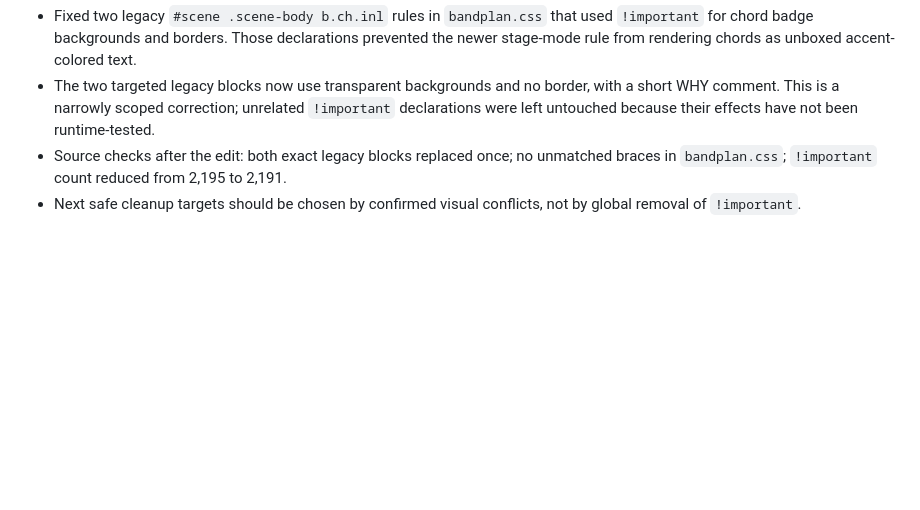
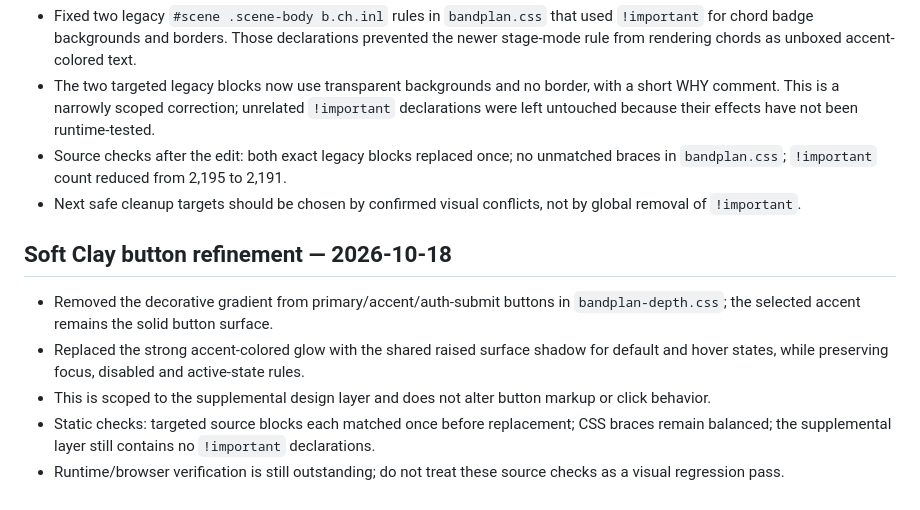
Before and after one commit to tihonoveckijan8-dev/grouppp, a Markdown page: docs/STYLE_AUDIT.md, the part around the change. Rendered like a GitHub page; blank space fills up the shorter version.

Commit message:
Document Soft Clay button refinement

```diff
--- a/docs/STYLE_AUDIT.md
+++ b/docs/STYLE_AUDIT.md
@@ -64,3 +64,11 @@ This document is a source-based audit, not a claim that the browser scenarios or
 - The two targeted legacy blocks now use transparent backgrounds and no border, with a short WHY comment. This is a narrowly scoped correction; unrelated `!important` declarations were left untouched because their effects have not been runtime-tested.
 - Source checks after the edit: both exact legacy blocks replaced once; no unmatched braces in `bandplan.css`; `!important` count reduced from 2,195 to 2,191.
 - Next safe cleanup targets should be chosen by confirmed visual conflicts, not by global removal of `!important`.
+
+## Soft Clay button refinement — 2026-10-18
+
+- Removed the decorative gradient from primary/accent/auth-submit buttons in `bandplan-depth.css`; the selected accent remains the solid button surface.
+- Replaced the strong accent-colored glow with the shared raised surface shadow for default and hover states, while preserving focus, disabled and active-state rules.
+- This is scoped to the supplemental design layer and does not alter button markup or click behavior.
+- Static checks: targeted source blocks each matched once before replacement; CSS braces remain balanced; the supplemental layer still contains no `!important` declarations.
+- Runtime/browser verification is still outstanding; do not treat these source checks as a visual regression pass.
```
